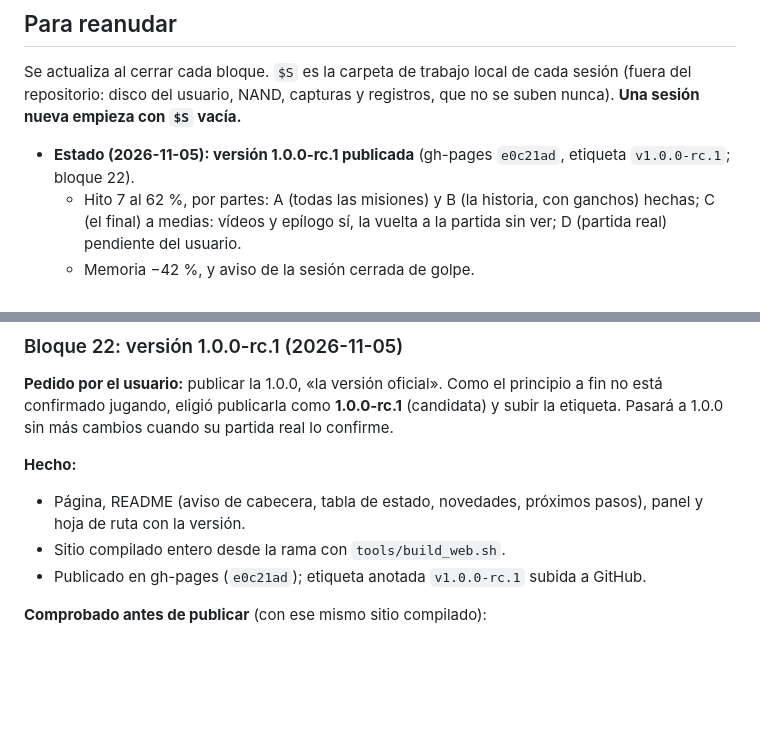
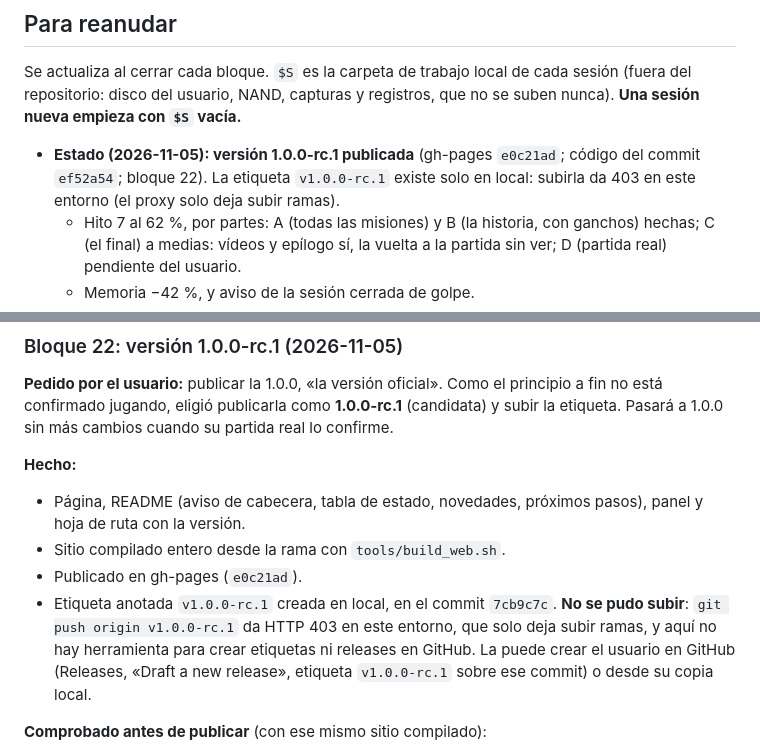
Before and after one commit to Gonzaloprogame/Super-Mario-Galaxy-Web, a Markdown page: docs/PROGRESO_AUTONOMO.md, 2 parts joined by grey strips. Drawn GitHub-style; blank space fills up the shorter version.

Commit message:
Progreso: la etiqueta v1.0.0-rc.1 solo está en local (subirla da 403 en este entorno)
Co-Authored-By: Claude Opus 5.5 <noreply@anthropic.com>
Claude-Session: https://claude.ai/code/session_01QwXsKzUPKkGTpZV8BpCQL1

```diff
--- a/docs/PROGRESO_AUTONOMO.md
+++ b/docs/PROGRESO_AUTONOMO.md
@@ -33,7 +33,8 @@ hilo bloqueado en una espera.
 Se actualiza al cerrar cada bloque. `$S` es la carpeta de trabajo local de cada sesión (fuera del repositorio: disco
 del usuario, NAND, capturas y registros, que no se suben nunca). **Una sesión nueva empieza con `$S` vacía.**
 
-- **Estado (2026-11-05): versión 1.0.0-rc.1 publicada** (gh-pages `e0c21ad`, etiqueta `v1.0.0-rc.1`; bloque 22).
+- **Estado (2026-11-05): versión 1.0.0-rc.1 publicada** (gh-pages `e0c21ad`; código del commit `ef52a54`; bloque 22).
+  La etiqueta `v1.0.0-rc.1` existe solo en local: subirla da 403 en este entorno (el proxy solo deja subir ramas).
   - Hito 7 al 62 %, por partes: A (todas las misiones) y B (la historia, con ganchos) hechas; C (el final) a medias:
     vídeos y epílogo sí, la vuelta a la partida sin ver; D (partida real) pendiente del usuario.
   - Memoria −42 %, y aviso de la sesión cerrada de golpe.
@@ -693,7 +694,11 @@ su partida real lo confirme.
 **Hecho:**
 - Página, README (aviso de cabecera, tabla de estado, novedades, próximos pasos), panel y hoja de ruta con la versión.
 - Sitio compilado entero desde la rama con `tools/build_web.sh`.
-- Publicado en gh-pages (`e0c21ad`); etiqueta anotada `v1.0.0-rc.1` subida a GitHub.
+- Publicado en gh-pages (`e0c21ad`).
+- Etiqueta anotada `v1.0.0-rc.1` creada en local, en el commit `7cb9c7c`. **No se pudo subir**: `git push origin
+  v1.0.0-rc.1` da HTTP 403 en este entorno, que solo deja subir ramas, y aquí no hay herramienta para crear
+  etiquetas ni releases en GitHub. La puede crear el usuario en GitHub (Releases, «Draft a new release», etiqueta
+  `v1.0.0-rc.1` sobre ese commit) o desde su copia local.
 
 **Comprobado antes de publicar** (con ese mismo sitio compilado):
 - `browser_smoke` 68/68, `bridge_smoke` 56/56, índices 21 490/21 490;
```
